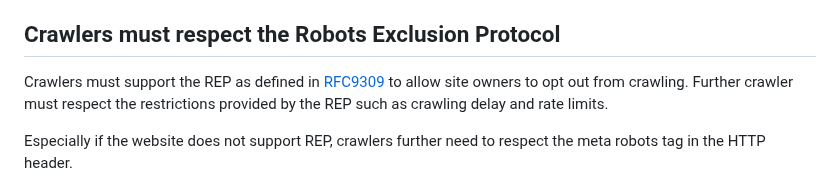
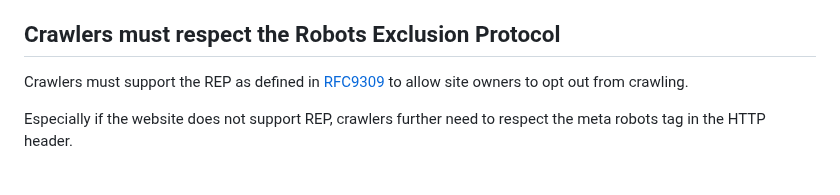
Before and after one commit to garyillyes/cbcp, a Markdown page: draft-illyes-cbcp.md, the part around the change. Rendered like a GitHub page.

Commit message:
Update draft-illyes-cbcp.md
Co-authored-by: mirjak <mirja.kuehlewind@ericsson.com>

```diff
--- a/draft-illyes-cbcp.md
+++ b/draft-illyes-cbcp.md
@@ -69,8 +69,7 @@ applied by a vast majority of large scale crawlers on the Internet:
 
 Crawlers must support the REP as defined in
 [RFC9309](https://www.rfc-editor.org/rfc/rfc9309.html#section-2.2.1) to allow site owners
-to opt out from crawling. Further crawler must respect the restrictions provided
-by the REP such as crawling delay and rate limits.
+to opt out from crawling.
 
 Especially if the website does not support REP, crawlers further need to respect the
 meta robots tag in the HTTP header.
```
